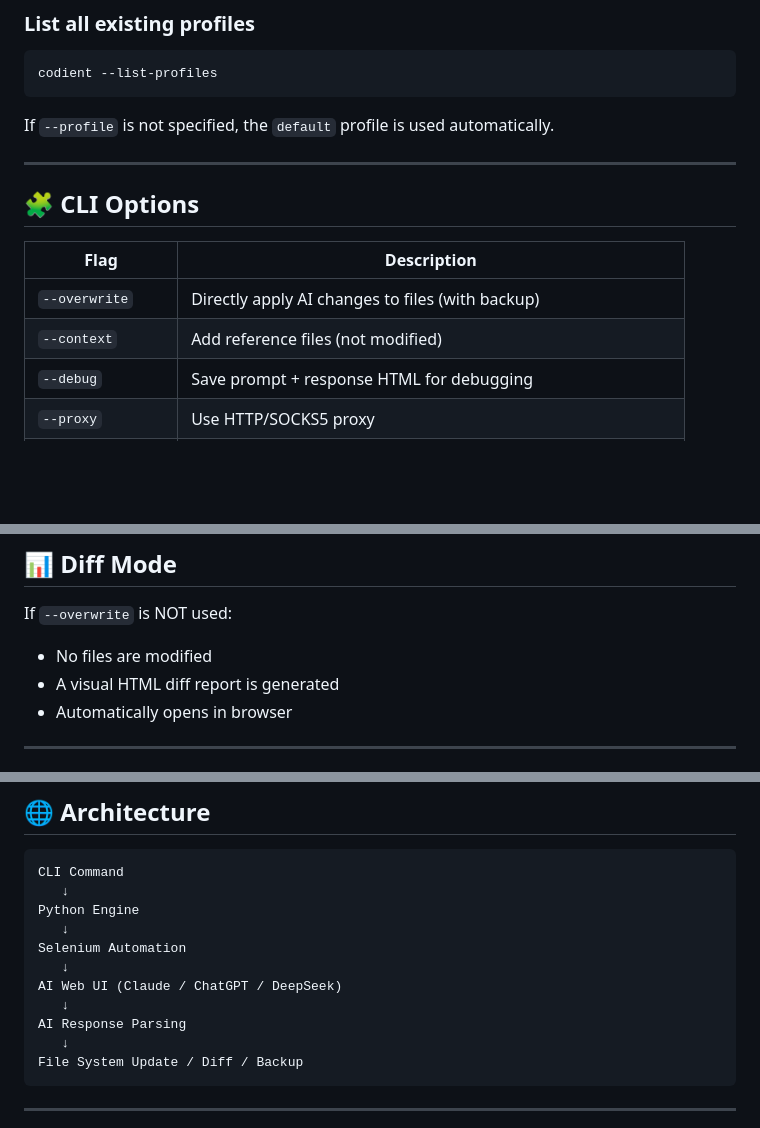
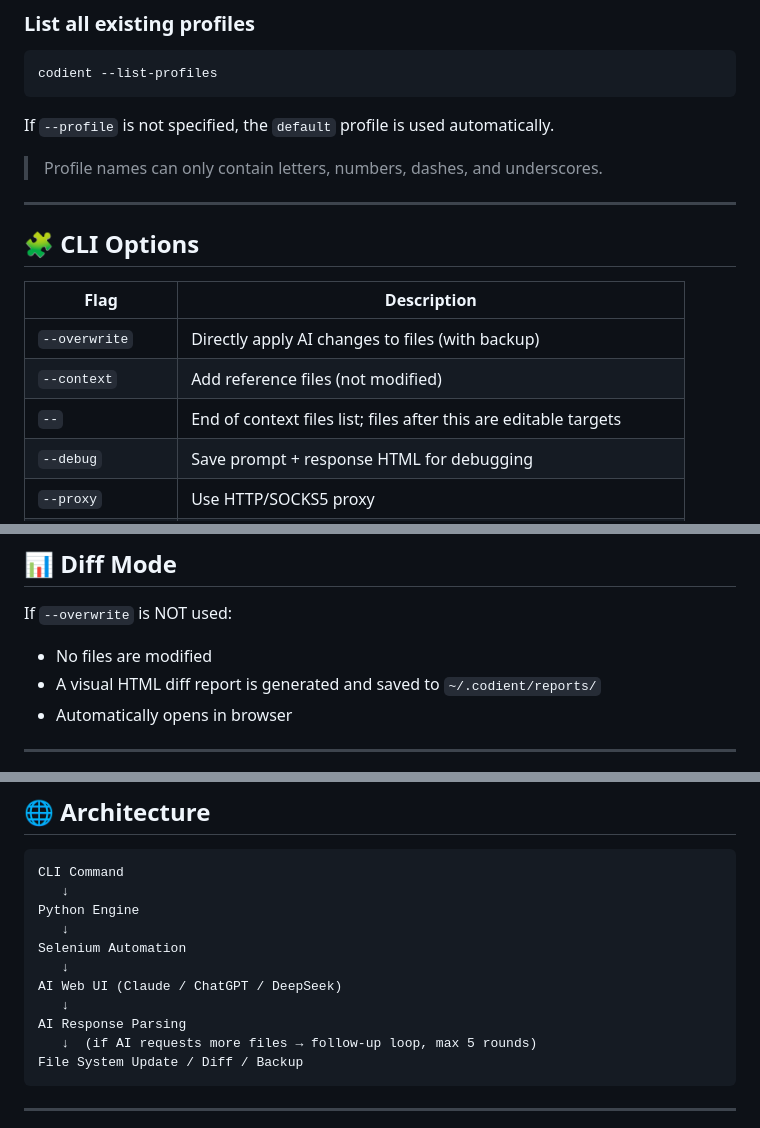
Before and after one commit to hamidsamak/codient, a Markdown page: README.md, 3 parts joined by grey strips. Drawn GitHub-style; blank space fills up the shorter version.

````diff
--- a/README.md
+++ b/README.md
@@ -162,6 +191,8 @@ codient --list-profiles
 
 If `--profile` is not specified, the `default` profile is used automatically.
 
+> Profile names can only contain letters, numbers, dashes, and underscores.
+
 ---
 
 ## 🧩 CLI Options
@@ -170,6 +201,7 @@ If `--profile` is not specified, the `default` profile is used automatically.
 |------|------------|
 | `--overwrite` | Directly apply AI changes to files (with backup) |
 | `--context` | Add reference files (not modified) |
+| `--` | End of context files list; files after this are editable targets |
 | `--debug` | Save prompt + response HTML for debugging |
 | `--proxy` | Use HTTP/SOCKS5 proxy |
 | `--model` | Select AI model: `claude`, `chatgpt`, `deepseek` (default: `deepseek`) |
@@ -213,7 +245,7 @@ codient --rollback main.py --timestamp 20250101123000
 If `--overwrite` is NOT used:
 
 - No files are modified
-- A visual HTML diff report is generated
+- A visual HTML diff report is generated and saved to `~/.codient/reports/`
 - Automatically opens in browser
 
 ---
@@ -250,7 +282,7 @@ Selenium Automation
 AI Web UI (Claude / ChatGPT / DeepSeek)
    ↓
 AI Response Parsing
-   ↓
+   ↓  (if AI requests more files → follow-up loop, max 5 rounds)
 File System Update / Diff / Backup
 ```
 
````
Also changed, not shown: other parts of README.md (+30 -1 lines).
